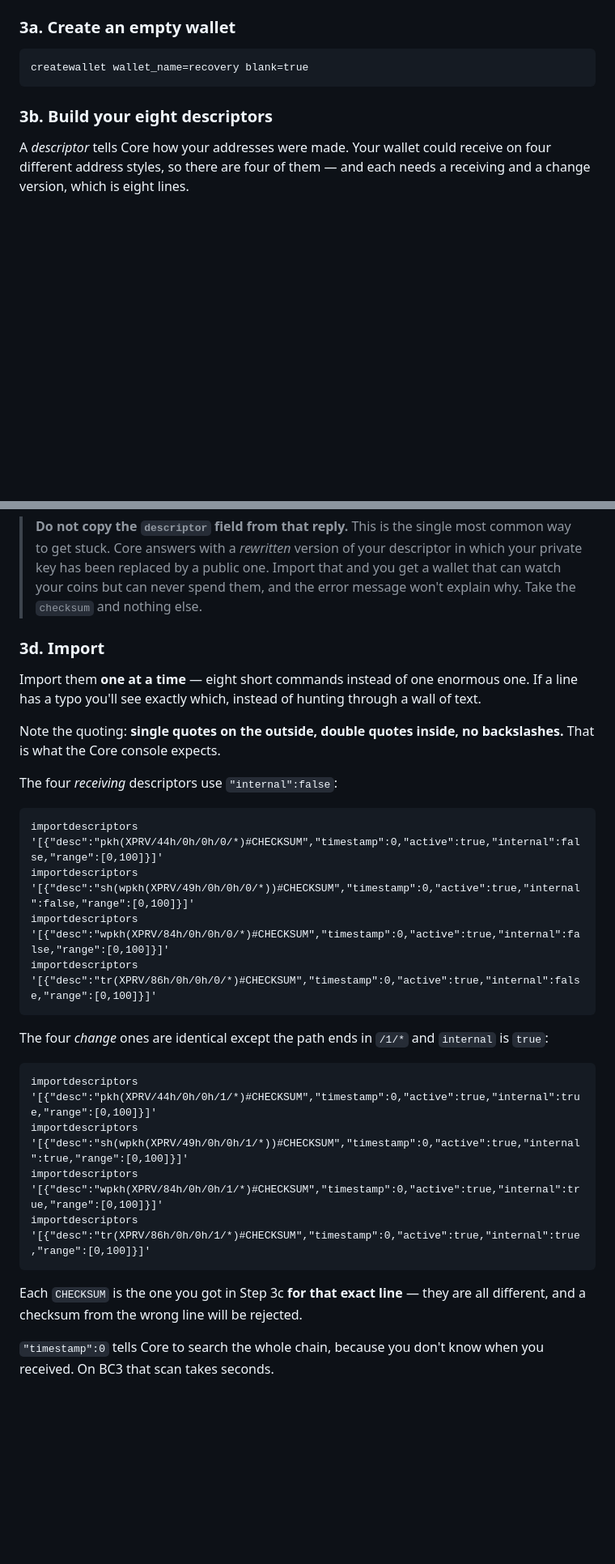
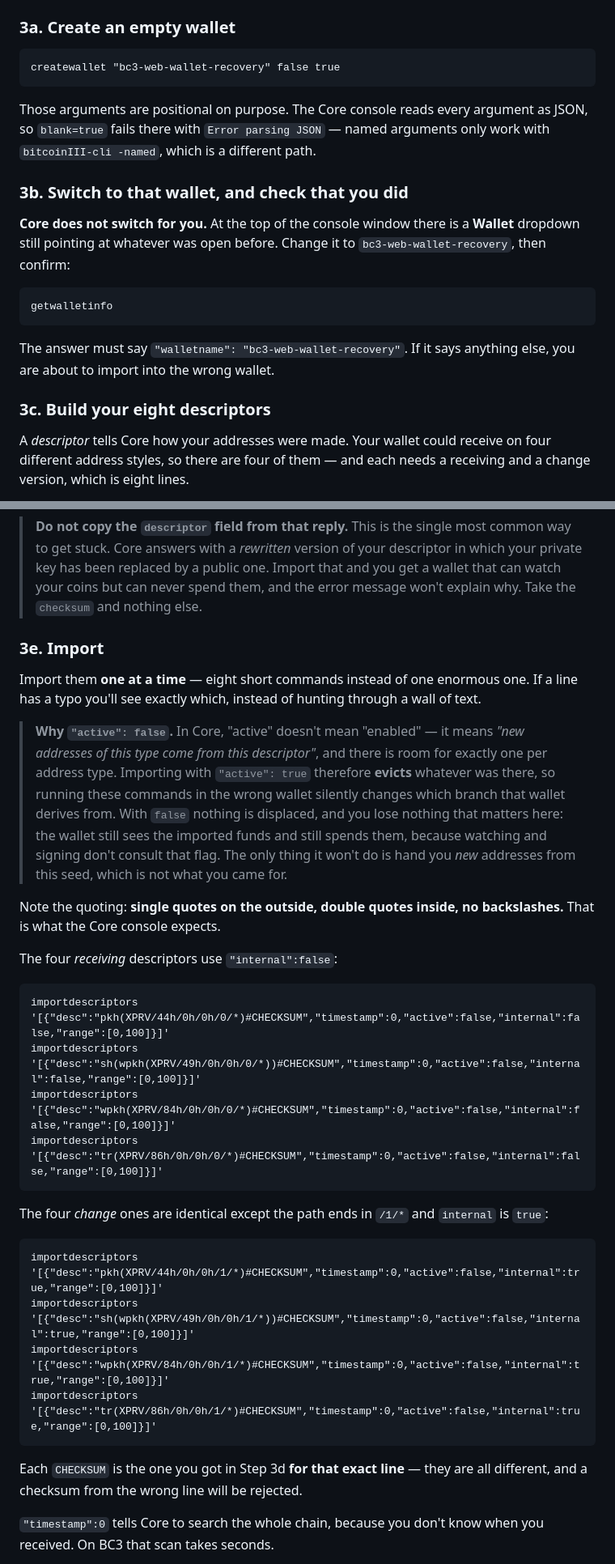
Before and after one commit to argfamobile/webwallet-bc3, a Markdown page: README.md, 2 parts joined by grey strips. Shown at 81% size. GitHub-like rendering; blank space fills up the shorter version.

````diff
--- a/README.md
+++ b/README.md
@@ -67,10 +67,22 @@ Open Core and go to **Window → Console** (in `bitcoinIII-qt`). You'll type com
 ### 3a. Create an empty wallet
 
 ```
-createwallet wallet_name=recovery blank=true
+createwallet "bc3-web-wallet-recovery" false true
 ```
 
-### 3b. Build your eight descriptors
+Those arguments are positional on purpose. The Core console reads every argument as JSON, so `blank=true` fails there with `Error parsing JSON` — named arguments only work with `bitcoinIII-cli -named`, which is a different path.
+
+### 3b. Switch to that wallet, and check that you did
+
+**Core does not switch for you.** At the top of the console window there is a **Wallet** dropdown still pointing at whatever was open before. Change it to `bc3-web-wallet-recovery`, then confirm:
+
+```
+getwalletinfo
+```
+
+The answer must say `"walletname": "bc3-web-wallet-recovery"`. If it says anything else, you are about to import into the wrong wallet.
+
+### 3c. Build your eight descriptors
 
 A *descriptor* tells Core how your addresses were made. Your wallet could receive on four different address styles, so there are four of them — and each needs a receiving and a change version, which is eight lines.
 
@@ -105,31 +117,33 @@ pkh(XPRV/44h/0h/0h/0/*)#abcd1234
 
 > **Do not copy the `descriptor` field from that reply.** This is the single most common way to get stuck. Core answers with a *rewritten* version of your descriptor in which your private key has been replaced by a public one. Import that and you get a wallet that can watch your coins but can never spend them, and the error message won't explain why. Take the `checksum` and nothing else.
 
-### 3d. Import
+### 3e. Import
 
 Import them **one at a time** — eight short commands instead of one enormous one. If a line has a typo you'll see exactly which, instead of hunting through a wall of text.
+
+> **Why `"active": false`.** In Core, "active" doesn't mean "enabled" — it means *"new addresses of this type come from this descriptor"*, and there is room for exactly one per address type. Importing with `"active": true` therefore **evicts** whatever was there, so running these commands in the wrong wallet silently changes which branch that wallet derives from. With `false` nothing is displaced, and you lose nothing that matters here: the wallet still sees the imported funds and still spends them, because watching and signing don't consult that flag. The only thing it won't do is hand you *new* addresses from this seed, which is not what you came for.
 
 Note the quoting: **single quotes on the outside, double quotes inside, no backslashes.** That is what the Core console expects.
 
 The four *receiving* descriptors use `"internal":false`:
 
 ```
-importdescriptors '[{"desc":"pkh(XPRV/44h/0h/0h/0/*)#CHECKSUM","timestamp":0,"active":true,"internal":false,"range":[0,100]}]'
-importdescriptors '[{"desc":"sh(wpkh(XPRV/49h/0h/0h/0/*))#CHECKSUM","timestamp":0,"active":true,"internal":false,"range":[0,100]}]'
-importdescriptors '[{"desc":"wpkh(XPRV/84h/0h/0h/0/*)#CHECKSUM","timestamp":0,"active":true,"internal":false,"range":[0,100]}]'
-importdescriptors '[{"desc":"tr(XPRV/86h/0h/0h/0/*)#CHECKSUM","timestamp":0,"active":true,"internal":false,"range":[0,100]}]'
+importdescriptors '[{"desc":"pkh(XPRV/44h/0h/0h/0/*)#CHECKSUM","timestamp":0,"active":false,"internal":false,"range":[0,100]}]'
+importdescriptors '[{"desc":"sh(wpkh(XPRV/49h/0h/0h/0/*))#CHECKSUM","timestamp":0,"active":false,"internal":false,"range":[0,100]}]'
+importdescriptors '[{"desc":"wpkh(XPRV/84h/0h/0h/0/*)#CHECKSUM","timestamp":0,"active":false,"internal":false,"range":[0,100]}]'
+importdescriptors '[{"desc":"tr(XPRV/86h/0h/0h/0/*)#CHECKSUM","timestamp":0,"active":false,"internal":false,"range":[0,100]}]'
 ```
 
 The four *change* ones are identical except the path ends in `/1/*` and `internal` is `true`:
 
 ```
-importdescriptors '[{"desc":"pkh(XPRV/44h/0h/0h/1/*)#CHECKSUM","timestamp":0,"active":true,"internal":true,"range":[0,100]}]'
-importdescriptors '[{"desc":"sh(wpkh(XPRV/49h/0h/0h/1/*))#CHECKSUM","timestamp":0,"active":true,"internal":true,"range":[0,100]}]'
-importdescriptors '[{"desc":"wpkh(XPRV/84h/0h/0h/1/*)#CHECKSUM","timestamp":0,"active":true,"internal":true,"range":[0,100]}]'
-importdescriptors '[{"desc":"tr(XPRV/86h/0h/0h/1/*)#CHECKSUM","timestamp":0,"active":true,"internal":true,"range":[0,100]}]'
+importdescriptors '[{"desc":"pkh(XPRV/44h/0h/0h/1/*)#CHECKSUM","timestamp":0,"active":false,"internal":true,"range":[0,100]}]'
+importdescriptors '[{"desc":"sh(wpkh(XPRV/49h/0h/0h/1/*))#CHECKSUM","timestamp":0,"active":false,"internal":true,"range":[0,100]}]'
+importdescriptors '[{"desc":"wpkh(XPRV/84h/0h/0h/1/*)#CHECKSUM","timestamp":0,"active":false,"internal":true,"range":[0,100]}]'
+importdescriptors '[{"desc":"tr(XPRV/86h/0h/0h/1/*)#CHECKSUM","timestamp":0,"active":false,"internal":true,"range":[0,100]}]'
 ```
 
-Each `CHECKSUM` is the one you got in Step 3c **for that exact line** — they are all different, and a checksum from the wrong line will be rejected.
+Each `CHECKSUM` is the one you got in Step 3d **for that exact line** — they are all different, and a checksum from the wrong line will be rejected.
 
 `"timestamp":0` tells Core to search the whole chain, because you don't know when you received. On BC3 that scan takes seconds.
 
````
Also changed, not shown: other parts of README.md (+31 -3 lines).
